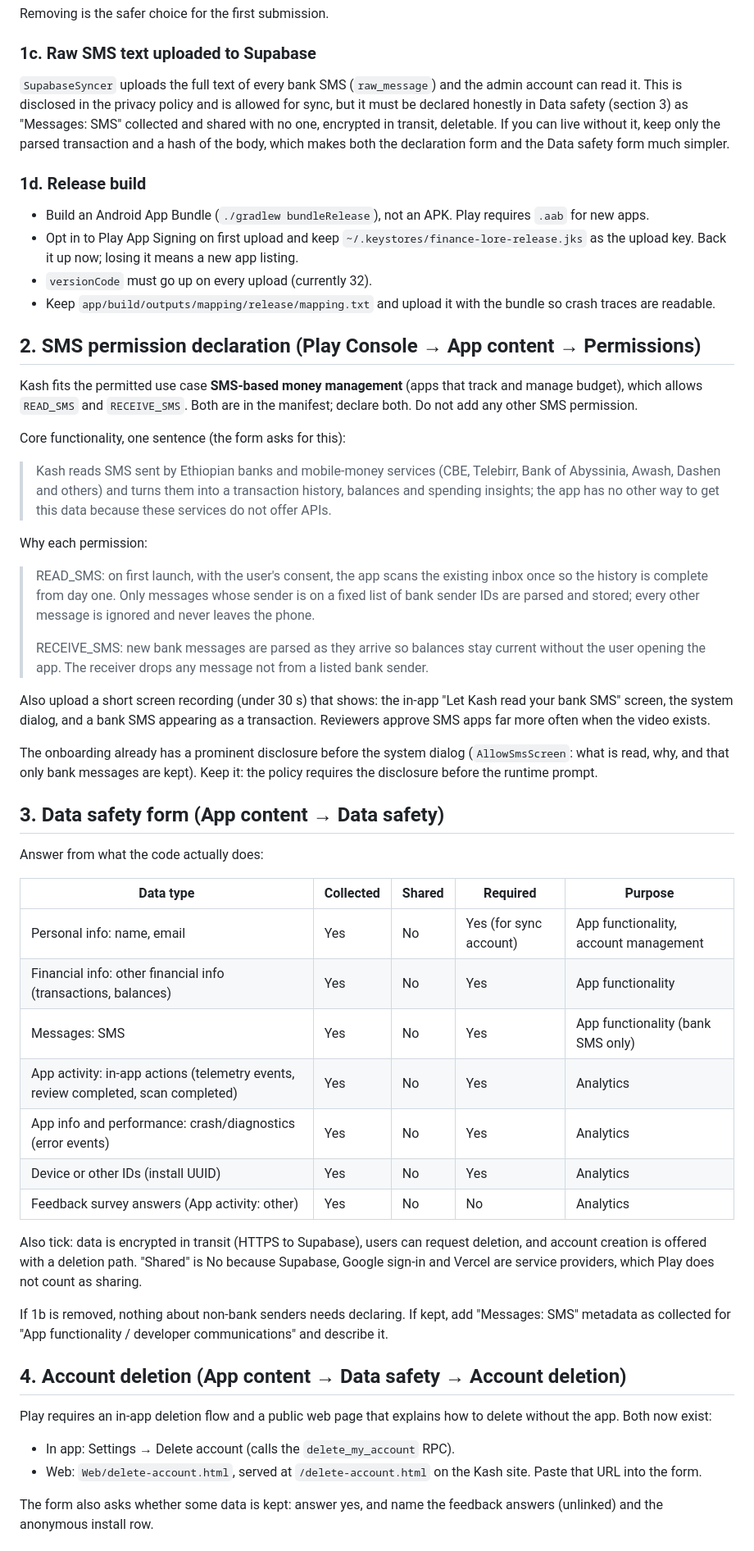
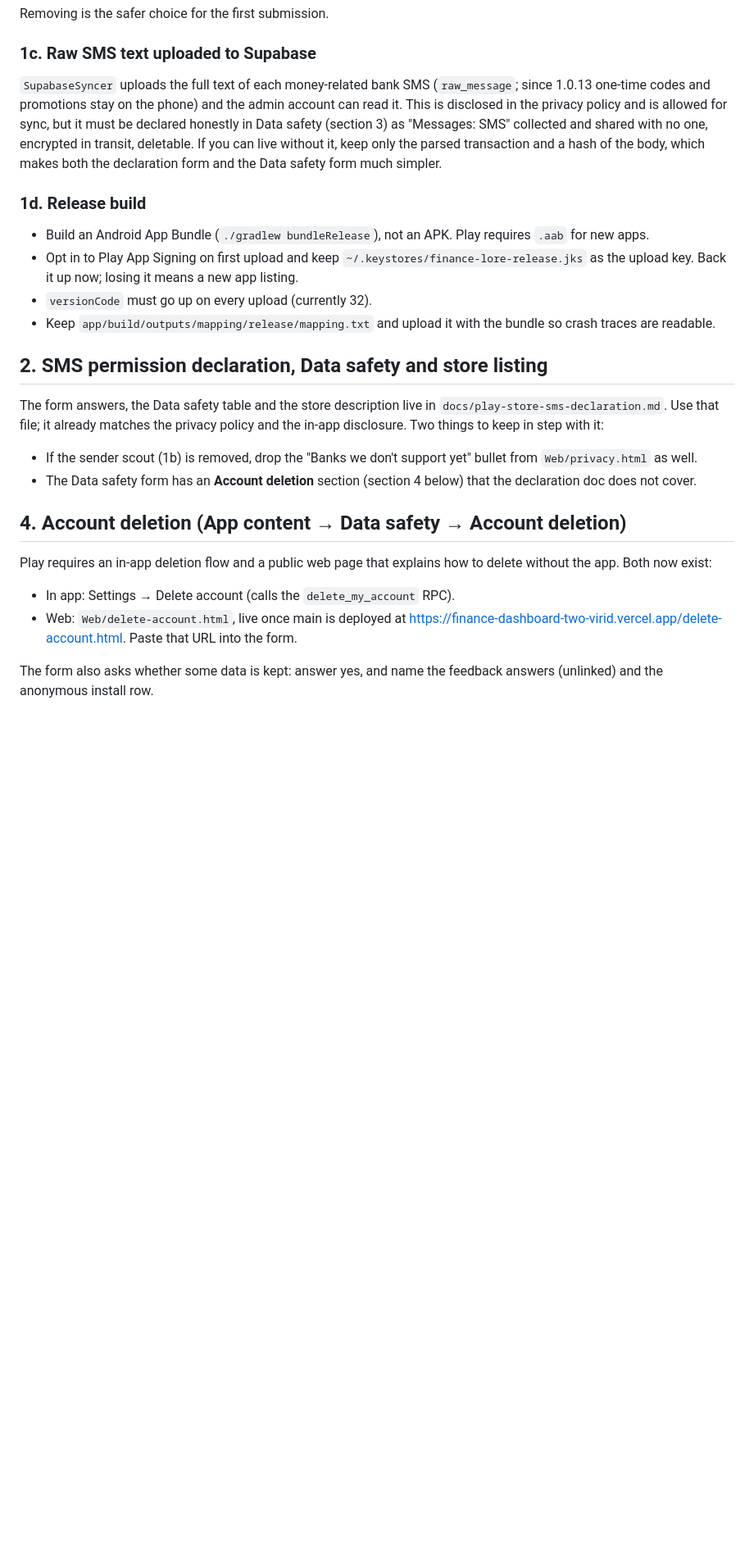
Before and after one commit to b02872626-ctrl/Finance-Dashboard, a Markdown page: docs/play-store-submission.md, the part around one of its changes. Shown at 82% size. Drawn GitHub-style; blank space fills up the shorter version.

Commit message:
Point the submission checklist at the SMS declaration doc on main
Main now has docs/play-store-sms-declaration.md with the form answers,
Data safety table and store listing, so this file keeps only what that
one lacks: target API 36, the sender scout, signing, account deletion
and the closed-test requirement. Adds the live site URLs.

Co-Authored-By: Claude Fable 5.1 <noreply@anthropic.com>
Claude-Session: https://claude.ai/code/session_01F7hC6fNg3UGA3FbjBGMays

```diff
--- a/docs/play-store-submission.md
+++ b/docs/play-store-submission.md
@@ -78,8 +78,9 @@ Removing is the safer choice for the first submission.
 
 ### 1c. Raw SMS text uploaded to Supabase
 
-`SupabaseSyncer` uploads the full text of every bank SMS (`raw_message`) and
-the admin account can read it. This is disclosed in the privacy policy and is
+`SupabaseSyncer` uploads the full text of each money-related bank SMS
+(`raw_message`; since 1.0.13 one-time codes and promotions stay on the
+phone) and the admin account can read it. This is disclosed in the privacy policy and is
 allowed for sync, but it must be declared honestly in Data safety (section 3)
 as "Messages: SMS" collected and shared with no one, encrypted in transit,
 deletable. If you can live without it, keep only the parsed transaction and
@@ -97,61 +98,16 @@ safety form much simpler.
 - Keep `app/build/outputs/mapping/release/mapping.txt` and upload it with
   the bundle so crash traces are readable.
 
-## 2. SMS permission declaration (Play Console → App content → Permissions)
+## 2. SMS permission declaration, Data safety and store listing
 
-Kash fits the permitted use case **SMS-based money management** (apps that
-track and manage budget), which allows `READ_SMS` and `RECEIVE_SMS`. Both are
-in the manifest; declare both. Do not add any other SMS permission.
+The form answers, the Data safety table and the store description live in
+`docs/play-store-sms-declaration.md`. Use that file; it already matches the
+privacy policy and the in-app disclosure. Two things to keep in step with it:
 
-Core functionality, one sentence (the form asks for this):
-
-> Kash reads SMS sent by Ethiopian banks and mobile-money services (CBE,
-> Telebirr, Bank of Abyssinia, Awash, Dashen and others) and turns them
-> into a transaction history, balances and spending insights; the app has
-> no other way to get this data because these services do not offer APIs.
-
-Why each permission:
-
-> READ_SMS: on first launch, with the user's consent, the app scans the
-> existing inbox once so the history is complete from day one. Only messages
-> whose sender is on a fixed list of bank sender IDs are parsed and stored;
-> every other message is ignored and never leaves the phone.
->
-> RECEIVE_SMS: new bank messages are parsed as they arrive so balances stay
-> current without the user opening the app. The receiver drops any message
-> not from a listed bank sender.
-
-Also upload a short screen recording (under 30 s) that shows: the in-app
-"Let Kash read your bank SMS" screen, the system dialog, and a bank SMS
-appearing as a transaction. Reviewers approve SMS apps far more often when
-the video exists.
-
-The onboarding already has a prominent disclosure before the system dialog
-(`AllowSmsScreen`: what is read, why, and that only bank messages are kept).
-Keep it: the policy requires the disclosure before the runtime prompt.
-
-## 3. Data safety form (App content → Data safety)
-
-Answer from what the code actually does:
-
-| Data type | Collected | Shared | Required | Purpose |
-|---|---|---|---|---|
-| Personal info: name, email | Yes | No | Yes (for sync account) | App functionality, account management |
-| Financial info: other financial info (transactions, balances) | Yes | No | Yes | App functionality |
-| Messages: SMS | Yes | No | Yes | App functionality (bank SMS only) |
-| App activity: in-app actions (telemetry events, review completed, scan completed) | Yes | No | Yes | Analytics |
-| App info and performance: crash/diagnostics (error events) | Yes | No | Yes | Analytics |
-| Device or other IDs (install UUID) | Yes | No | Yes | Analytics |
-| Feedback survey answers (App activity: other) | Yes | No | No | Analytics |
-
-Also tick: data is encrypted in transit (HTTPS to Supabase), users can
-request deletion, and account creation is offered with a deletion path.
-"Shared" is No because Supabase, Google sign-in and Vercel are service
-providers, which Play does not count as sharing.
-
-If 1b is removed, nothing about non-bank senders needs declaring. If kept,
-add "Messages: SMS" metadata as collected for "App functionality /
-developer communications" and describe it.
+- If the sender scout (1b) is removed, drop the "Banks we don't support yet"
+  bullet from `Web/privacy.html` as well.
+- The Data safety form has an **Account deletion** section (section 4 below)
+  that the declaration doc does not cover.
 
 ## 4. Account deletion (App content → Data safety → Account deletion)
 
@@ -159,8 +115,9 @@ Play requires an in-app deletion flow and a public web page that explains
 how to delete without the app. Both now exist:
 
 - In app: Settings → Delete account (calls the `delete_my_account` RPC).
-- Web: `Web/delete-account.html`, served at `/delete-account.html` on the
-  Kash site. Paste that URL into the form.
+- Web: `Web/delete-account.html`, live once main is deployed at
+  https://finance-dashboard-two-virid.vercel.app/delete-account.html.
+  Paste that URL into the form.
 
 The form also asks whether some data is kept: answer yes, and name the
 feedback answers (unlinked) and the anonymous install row.
```
Also changed, not shown: other parts of docs/play-store-submission.md (+6 -17 lines).
